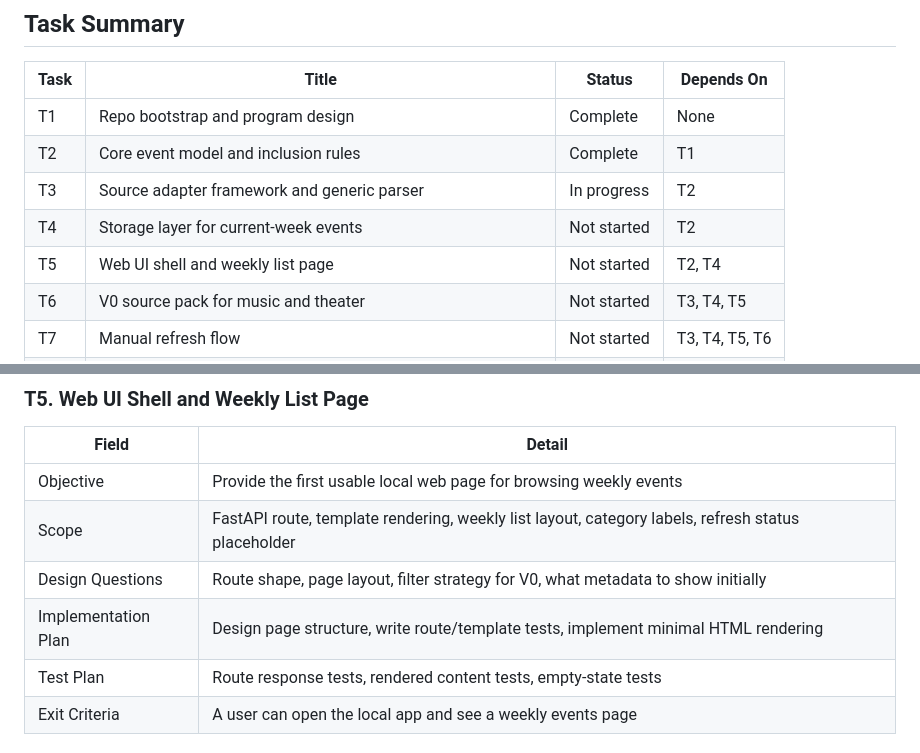
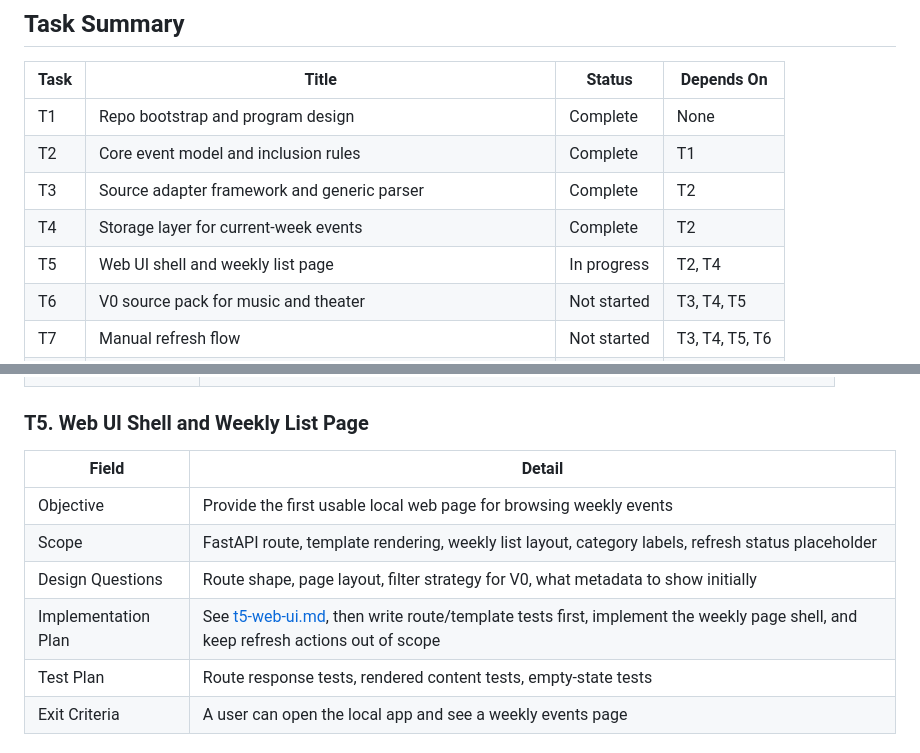
Before and after one commit to igramberg/events, a Markdown page: docs/tasks.md, 2 parts joined by grey strips. Drawn GitHub-style.

Commit message:
Add T5 web UI design

```diff
--- a/docs/tasks.md
+++ b/docs/tasks.md
@@ -18,9 +18,9 @@ Each task should have its own design discussion, written implementation plan, te
 | --- | --- | --- | --- |
 | T1 | Repo bootstrap and program design | Complete | None |
 | T2 | Core event model and inclusion rules | Complete | T1 |
-| T3 | Source adapter framework and generic parser | In progress | T2 |
-| T4 | Storage layer for current-week events | Not started | T2 |
-| T5 | Web UI shell and weekly list page | Not started | T2, T4 |
+| T3 | Source adapter framework and generic parser | Complete | T2 |
+| T4 | Storage layer for current-week events | Complete | T2 |
+| T5 | Web UI shell and weekly list page | In progress | T2, T4 |
 | T6 | V0 source pack for music and theater | Not started | T3, T4, T5 |
 | T7 | Manual refresh flow | Not started | T3, T4, T5, T6 |
 | T8 | Scheduler | Not started | T7 |
@@ -92,7 +92,7 @@ Each task should be worked in this format:
 | Objective | Provide the first usable local web page for browsing weekly events |
 | Scope | FastAPI route, template rendering, weekly list layout, category labels, refresh status placeholder |
 | Design Questions | Route shape, page layout, filter strategy for V0, what metadata to show initially |
-| Implementation Plan | Design page structure, write route/template tests, implement minimal HTML rendering |
+| Implementation Plan | See [t5-web-ui.md](./t5-web-ui.md), then write route/template tests first, implement the weekly page shell, and keep refresh actions out of scope |
 | Test Plan | Route response tests, rendered content tests, empty-state tests |
 | Exit Criteria | A user can open the local app and see a weekly events page |
 
```
Also changed, not shown: docs/t5-web-ui.md (added, +315 -0 lines).
